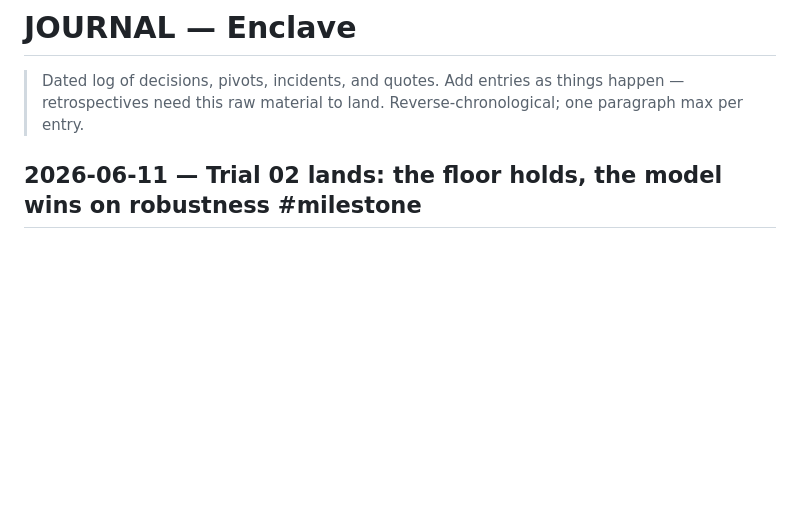
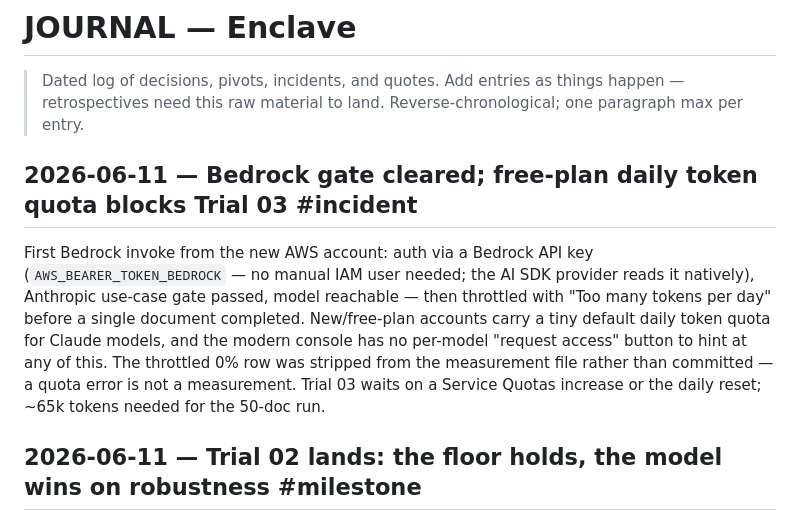
Before and after one commit to Builder106/enclave, a Markdown page: JOURNAL.md, the part around the change. GitHub-like rendering; blank space fills up the shorter version.

Commit message:
docs: journal the Bedrock quota incident

```diff
--- a/JOURNAL.md
+++ b/JOURNAL.md
@@ -3,6 +3,10 @@
 > Dated log of decisions, pivots, incidents, and quotes. Add entries as
 > things happen — retrospectives need this raw material to land.
 > Reverse-chronological; one paragraph max per entry.
+
+## 2026-06-11 — Bedrock gate cleared; free-plan daily token quota blocks Trial 03 #incident
+
+First Bedrock invoke from the new AWS account: auth via a Bedrock API key (`AWS_BEARER_TOKEN_BEDROCK` — no manual IAM user needed; the AI SDK provider reads it natively), Anthropic use-case gate passed, model reachable — then throttled with "Too many tokens per day" before a single document completed. New/free-plan accounts carry a tiny default daily token quota for Claude models, and the modern console has no per-model "request access" button to hint at any of this. The throttled 0% row was stripped from the measurement file rather than committed — a quota error is not a measurement. Trial 03 waits on a Service Quotas increase or the daily reset; ~65k tokens needed for the 50-doc run.
 
 ## 2026-06-11 — Trial 02 lands: the floor holds, the model wins on robustness #milestone
 
```
